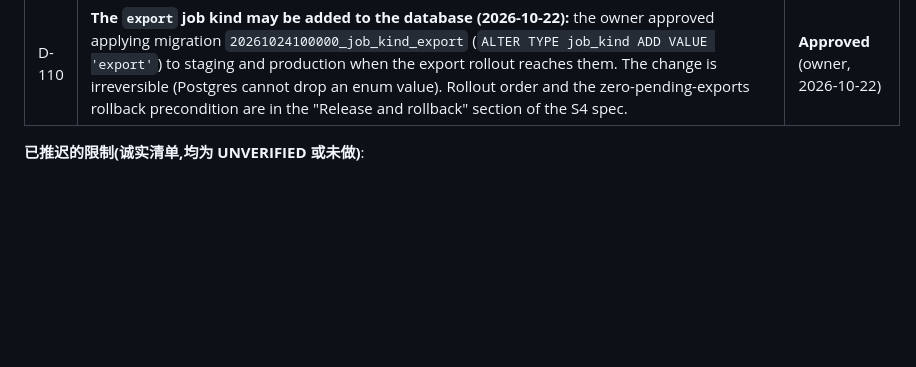
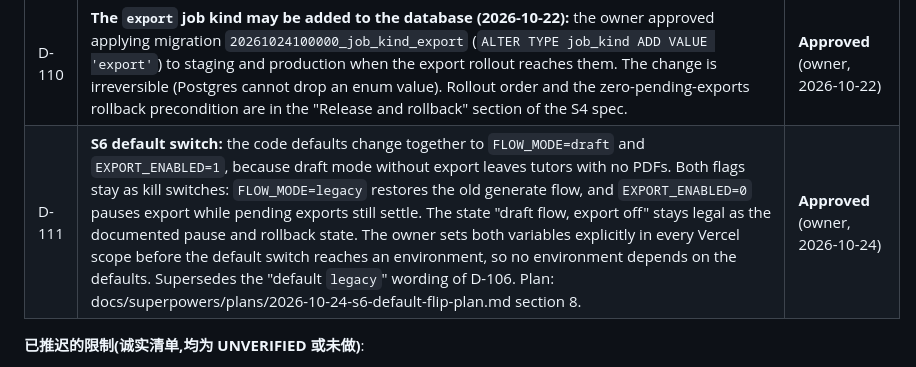
Before and after one commit to yangzi33/noteprep, a Markdown page: docs/decisions.md, the part around the change. GitHub-like rendering; blank space fills up the shorter version.

Commit message:
docs(decisions): record D-111, the S6 default switch (approved by the owner)
Co-Authored-By: Claude Sonnet 5.5 <noreply@anthropic.com>
Claude-Session: https://claude.ai/code/session_01XKxnjyWEZyANJ3rxY6DnHs

```diff
--- a/docs/decisions.md
+++ b/docs/decisions.md
@@ -210,6 +210,7 @@
 | D-108 | **Limits and expiry**: every threshold (draft/version/candidate/export frequency, concurrency, sizes, undo depth, min/max questions, draft TTL default 14 days sliding, purge grace) is configuration in one module with placeholder defaults; enforcement reuses `rate_limit_window`; no cross-user question cache reads; no CAPTCHA or fingerprinting | **Approved** (owner, 2026-10-23) |
 | D-109 | **Export key as implemented (note, 2026-10-22):** S4a follows the hardened S4 spec (docs/superpowers/plans/2026-10-24-s4-export-billing-spec.md), not D-105's wording: the key is built from the RENDERED source of each document plus the spec (sorted documents, locale, page format, template version, render version), and the validator version is NOT part of the key. This supersedes the D-105 text above. | **Approved** (owner, 2026-10-22) |
 | D-110 | **The `export` job kind may be added to the database (2026-10-22):** the owner approved applying migration `20261024100000_job_kind_export` (`ALTER TYPE job_kind ADD VALUE 'export'`) to staging and production when the export rollout reaches them. The change is irreversible (Postgres cannot drop an enum value). Rollout order and the zero-pending-exports rollback precondition are in the "Release and rollback" section of the S4 spec. | **Approved** (owner, 2026-10-22) |
+| D-111 | **S6 default switch:** the code defaults change together to `FLOW_MODE=draft` and `EXPORT_ENABLED=1`, because draft mode without export leaves tutors with no PDFs. Both flags stay as kill switches: `FLOW_MODE=legacy` restores the old generate flow, and `EXPORT_ENABLED=0` pauses export while pending exports still settle. The state "draft flow, export off" stays legal as the documented pause and rollback state. The owner sets both variables explicitly in every Vercel scope before the default switch reaches an environment, so no environment depends on the defaults. Supersedes the "default `legacy`" wording of D-106. Plan: docs/superpowers/plans/2026-10-24-s6-default-flip-plan.md section 8. | **Approved** (owner, 2026-10-24) |
 
 **已推迟的限制(诚实清单,均为 UNVERIFIED 或未做)**:
 - 没有 gVisor;沙箱与 worker 共享宿主内核。
```
